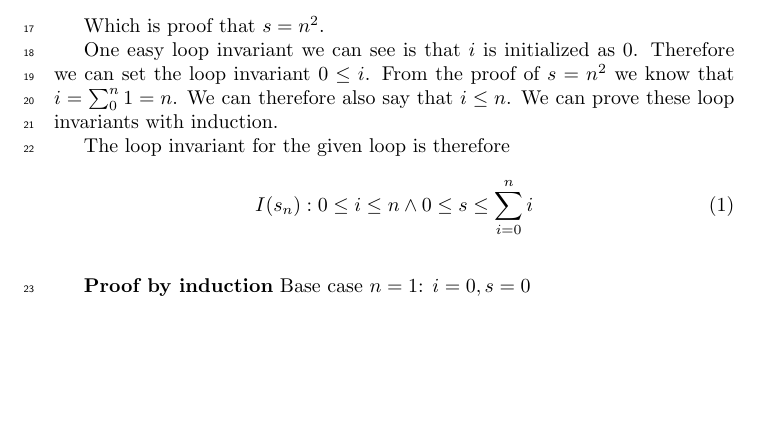
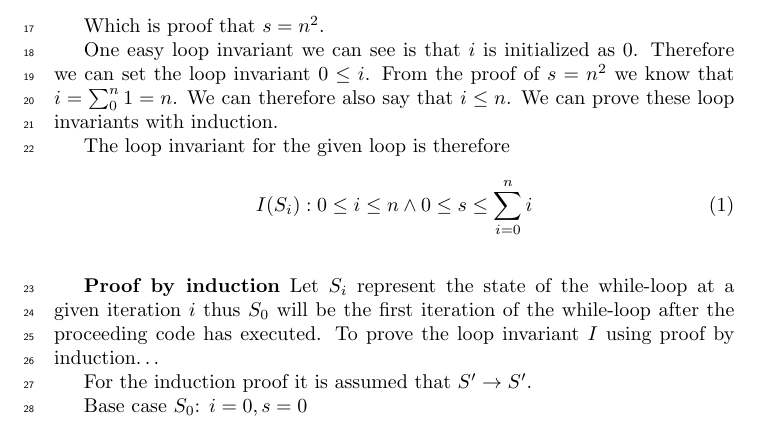
Before and after one commit to newtscamander2/dsa-problem1-19, a LaTeX document (main.tex): part of page 2 of 2, cut so that both start at the same text, the shorter picture padded with empty space. Compiled offline with pdfLaTeX.

Commit message:
feat: add some text to proof by induction

```diff
--- a/main.tex
+++ b/main.tex
@@ -69,12 +69,17 @@ One easy loop invariant we can see is that $i$ is initialized as $0$. Therefore
 The loop invariant for the given loop is therefore
 
 \begin{equation}
-	I(s_n): 0 \leq i \leq n \land 0 \leq s \leq \sum_{i=0}^{n}i
+	I(S_i): 0 \leq i \leq n \land 0 \leq s \leq \sum_{i=0}^{n}i
 \end{equation}
 
 \vspace{5mm}
 \textbf{Proof by induction}
-Base case $n=1$:
+Let $S_{i}$ represent the state of the while-loop at a given iteration $i$ thus $S_0$ will be the first iteration of the while-loop after the proceeding code has executed.
+To prove the loop invariant $I$ using proof by induction\dots
+
+For the induction proof it is assumed that $S' \rightarrow S'$.
+
+Base case $S_0$:
 $i=0, s = 0$
 
 
```
